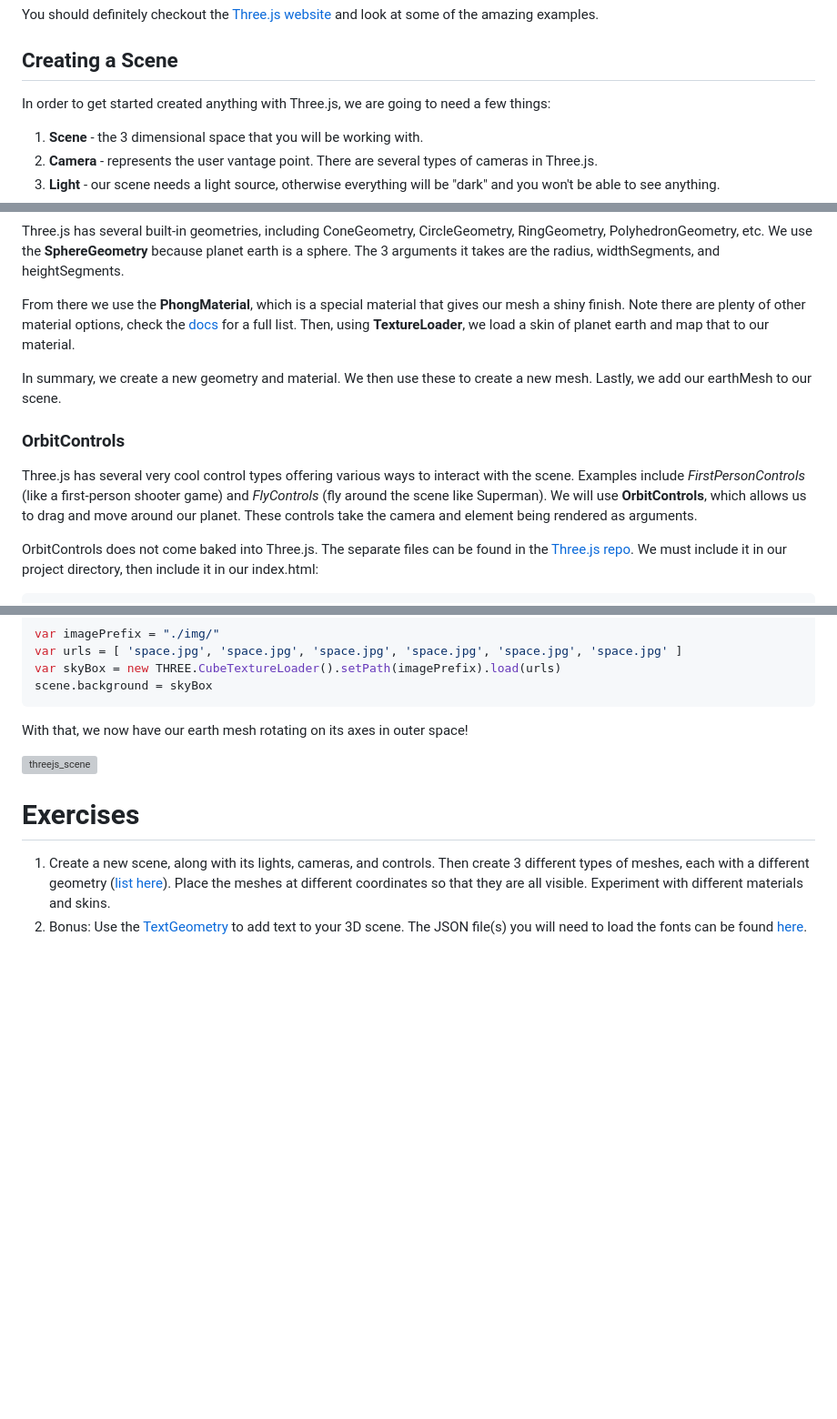
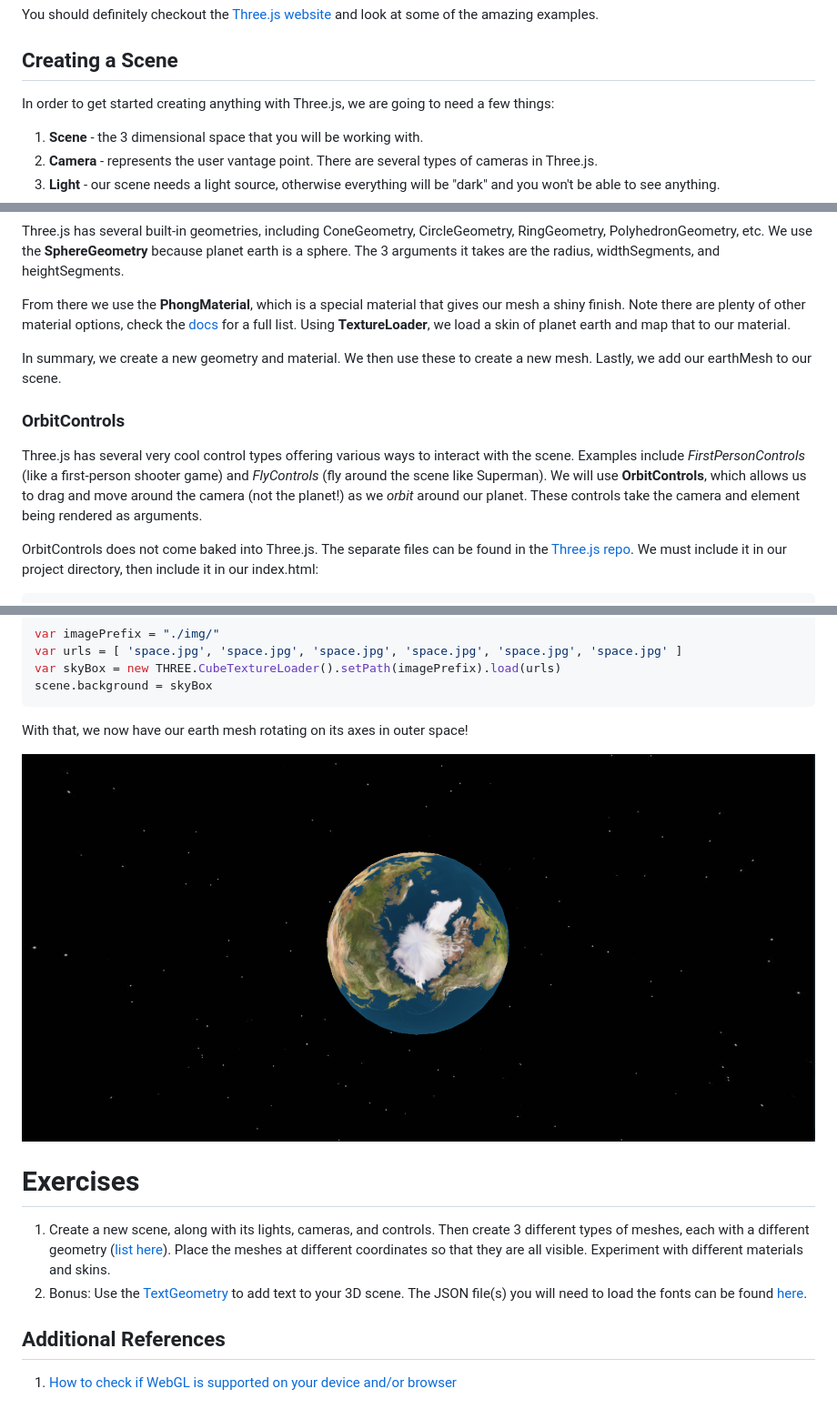
Before and after one commit to mattyfew/lectures, a Markdown page: three_js/README.md, 3 parts joined by grey strips. Shown: that part at 91% size. GitHub-like rendering; pictures changed too: three_js/assets/threejs_screenshot.png (added); blank space fills up the shorter version; grey boxes are pictures that could not be loaded.

Commit message:
updated lecture, added assets folder

```diff
--- a/three_js/README.md
+++ b/three_js/README.md
@@ -8,7 +8,7 @@ You should definitely checkout the [Three.js website](https://threejs.org/) and
 
 ## Creating a Scene
 
-In order to get started created anything with Three.js, we are going to need a few things:
+In order to get started creating anything with Three.js, we are going to need a few things:
 
 1. **Scene** - the 3 dimensional space that you will be working with.
 2. **Camera** - represents the user vantage point. There are several types of cameras in Three.js.
@@ -87,13 +87,13 @@ Most meshes in Three.js are made up of a geometry and a material. The *geometry*
 
 Three.js has several built-in geometries, including ConeGeometry, CircleGeometry, RingGeometry, PolyhedronGeometry, etc. We use the **SphereGeometry** because planet earth is a sphere.  The 3 arguments it takes are the radius, widthSegments, and heightSegments.
 
-From there we use the **PhongMaterial**, which is a special material that gives our mesh a shiny finish. Note there are plenty of other material options, check the [docs](https://threejs.org/docs/index.html) for a full list.  Then, using **TextureLoader**, we load a skin of planet earth and map that to our material.
+From there we use the **PhongMaterial**, which is a special material that gives our mesh a shiny finish. Note there are plenty of other material options, check the [docs](https://threejs.org/docs/index.html) for a full list.  Using **TextureLoader**, we load a skin of planet earth and map that to our material.
 
 In summary, we create a new geometry and material. We then use these to create a new mesh. Lastly, we add our earthMesh to our scene.
 
 ### OrbitControls
 
-Three.js has several very cool control types offering various ways to interact with the scene.  Examples include *FirstPersonControls* (like a first-person shooter game) and *FlyControls* (fly around the scene like Superman).  We will use **OrbitControls**, which allows us to drag and move around our planet. These controls take the camera and element being rendered as arguments.
+Three.js has several very cool control types offering various ways to interact with the scene.  Examples include *FirstPersonControls* (like a first-person shooter game) and *FlyControls* (fly around the scene like Superman).  We will use **OrbitControls**, which allows us to drag and move around the camera (not the planet!) as we *orbit* around our planet. These controls take the camera and element being rendered as arguments.
 
 OrbitControls does not come baked into Three.js.  The separate files can be found in the [Three.js repo](https://github.com/mrdoob/three.js/tree/dev/examples/js/controls).  We must include it in our project directory, then include it in our index.html:
 
@@ -135,9 +135,13 @@ scene.background = skyBox
 
 With that, we now have our earth mesh rotating on its axes in outer space!
 
-![threejs_scene](./public/img/threejs_screenshot.png)
+![threejs_scene](./assets/threejs_screenshot.png)
 
 # Exercises
 
 1. Create a new scene, along with its lights, cameras, and controls.  Then create 3 different types of meshes, each with a different geometry ([list here](https://threejs.org/docs/index.html)). Place the meshes at different coordinates so that they are all visible.  Experiment with different materials and skins.
 2. Bonus: Use the [TextGeometry](https://threejs.org/docs/index.html#api/geometries/TextGeometry) to add text to your 3D scene.  The JSON file(s) you will need to load the fonts can be found [here](https://github.com/mrdoob/three.js/tree/dev/examples/fonts).
+
+## Additional References
+
+1. [How to check if WebGL is supported on your device and/or browser](https://threejs.org/docs/index.html#manual/introduction/WebGL-compatibility-check)
```
Also changed, not shown: three_js/assets/space.jpg (added), 5 other files.
